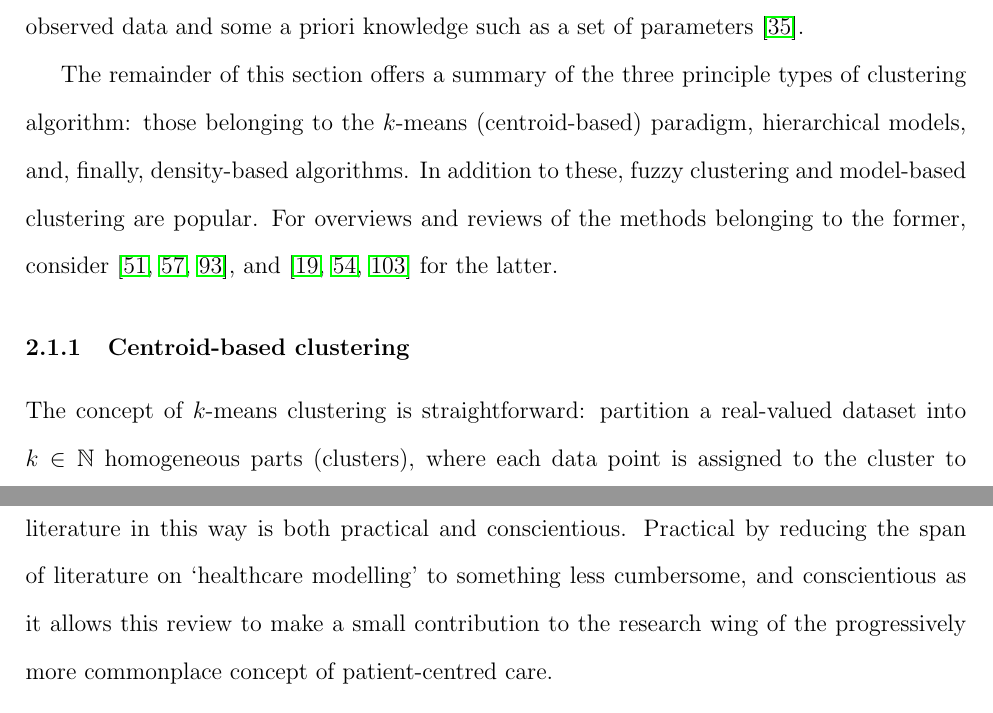
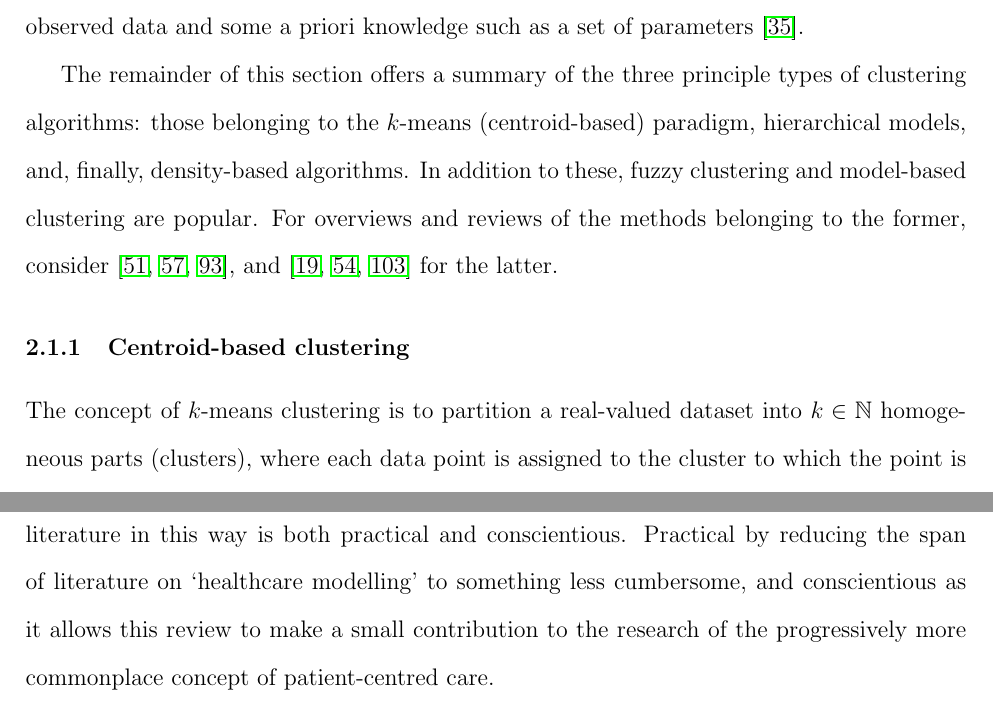
Before and after one commit to daffidwilde/literature-review, a LaTeX document (main.tex, which reads sec/review.tex): two parts of pages 4 and 15 of 44, joined at a grey line, cut so that both start at the same text. Compiled offline with pdfLaTeX.

Commit message:
Make some comments/suggestions on review section.

```diff
--- a/sec/review.tex
+++ b/sec/review.tex
@@ -42,7 +47,7 @@ clustering relies solely on the entirety of the observed data and some a priori
 knowledge such as a set of parameters~\cite{Dayan1999}.
 
 The remainder of this section offers a summary of the three principle types of
-clustering algorithm: those belonging to the \(k\)-means (centroid-based)
+clustering algorithms: those belonging to the \(k\)-means (centroid-based)
 paradigm, hierarchical models, and, finally, density-based algorithms. In
 addition to these, fuzzy clustering and model-based clustering are popular. For
 overviews and reviews of the methods belonging to the former,
@@ -51,7 +56,7 @@ and~\cite{Bouveyron2019,Fruhwirth2019,McNicholas2016} for the latter.
 
 \subsubsection{Centroid-based clustering}\label{subsubsec:kmeans}
 
-The concept of \(k\)-means clustering is straightforward: partition a
+The concept of \(k\)-means clustering is to partition a
 real-valued dataset into \(k \in \mathbb N\) homogeneous parts (clusters), where
 each data point is assigned to the cluster to which the point is closest. The
 sum of these within-cluster distances is often referred to as the \emph{inertia}
@@ -409,9 +422,12 @@ from a number of disciplines such as financial modelling and forecasting, and
 operational problems like vehicle routing or staff rostering. This review
 focuses on these operational pursuits, and particularly those that are concerned
 with patients directly. The decision to narrow the literature in this way is
-both practical and conscientious. Practical by reducing the span of literature
+both practical and conscientious.
+% TODO We should point at other healthcare modelling literature reviews that are
+% out there.
+Practical by reducing the span of literature
 on `healthcare modelling' to something less cumbersome, and conscientious as it
-allows this review to make a small contribution to the research wing of the
+allows this review to make a small contribution to the research of the
 progressively more commonplace concept of patient-centred care.
 
 This form of healthcare, formally defined in~\cite{Robinson2008}, demands that
```
Also changed, not shown: sec/review.tex (26 more changed lines).
